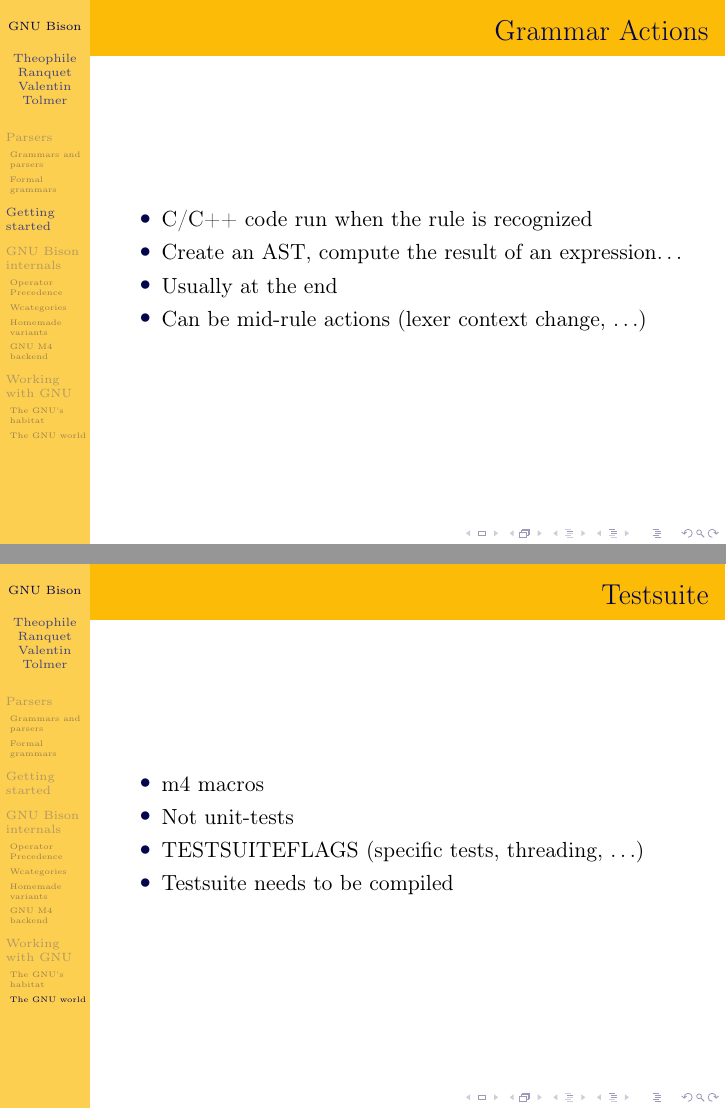
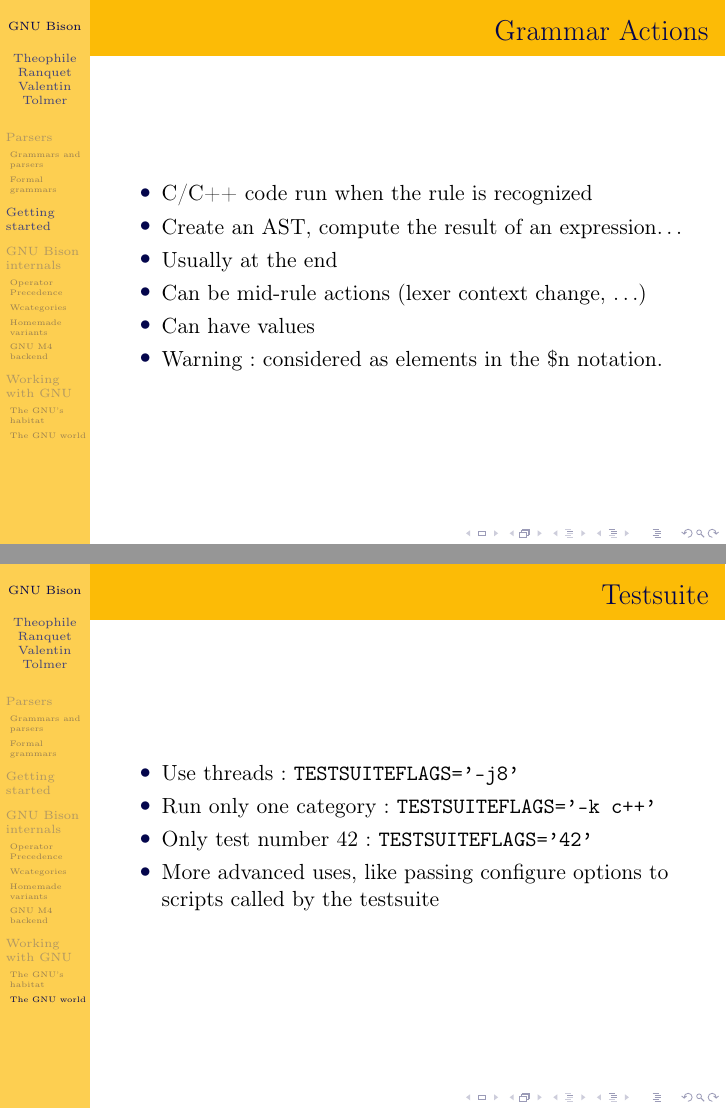
Before and after one commit to nitnelave/bison-pres, LaTeX slides (beamer.tex): pages 41 and 75 of 75 before the commit and pages 41 and 76 of 76 after it, joined at a grey line. Compiled offline with pdfLaTeX.

Commit message:
beamer: expanded mid-values, testsuiteflags

```diff
--- a/beamer.tex
+++ b/beamer.tex
@@ -648,6 +648,8 @@ sum: { printf ("%d\n", $0.val + $-1.val + $-2.val); } ;
       \item Create an AST, compute the result of an expression\ldots
       \item Usually at the end
       \item Can be mid-rule actions (lexer context change, \ldots)
+      \item Can have values
+      \item Warning: considered as elements in the \$n notation.
     \end{itemize}
 \end{frame}
 
@@ -1105,8 +1107,19 @@ __extension__                                                           \
     \begin{itemize}
       \item m4 macros
       \item Not unit-tests
+      \item Testsuite needs to be compiled
       \item TESTSUITEFLAGS (specific tests, threading, \ldots)
-      \item Testsuite needs to be compiled
+    \end{itemize}
+\end{frame}
+
+\begin{frame}
+  \frametitle{Testsuite}
+    \begin{itemize}
+      \item Use threads: \texttt{TESTSUITEFLAGS='-j8'}
+      \item Run only one category: \texttt{TESTSUITEFLAGS='-k c++'}
+      \item Only test number 42: \texttt{TESTSUITEFLAGS='42'}
+      \item More advanced uses, like passing configure options to scripts
+        called by the testsuite
     \end{itemize}
 \end{frame}
 
```
